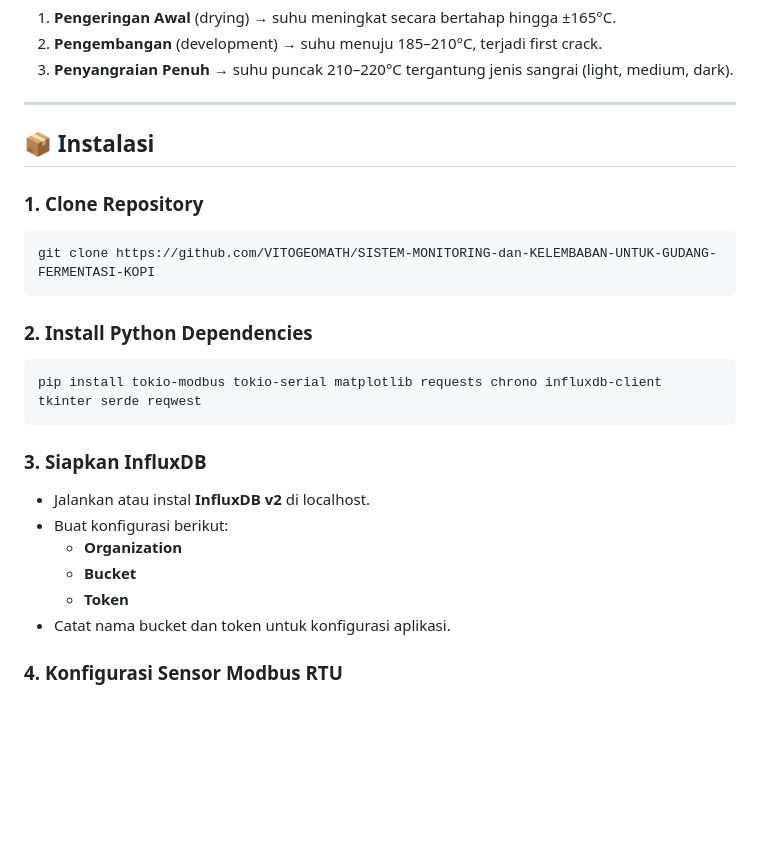
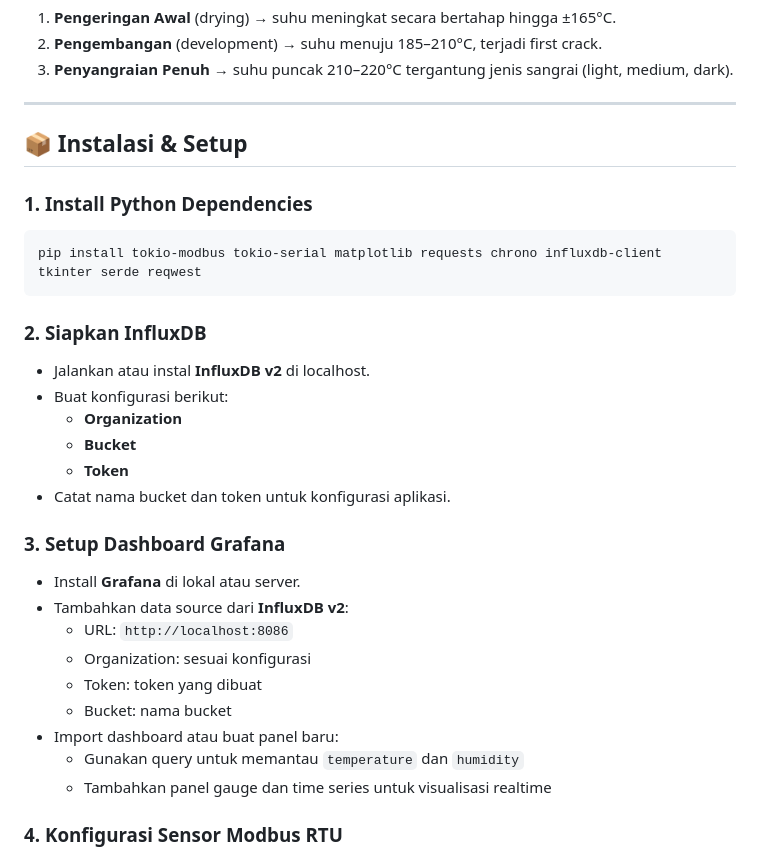
Before and after one commit to VITOGEOMATH/WEB-3-MONITORING-PENYANGRAIAN-BIJI-KOPI-DENGAN-SISTEM-BLOCKCHAIN, a Markdown page: README.md, the part around one of its changes. Rendered like a GitHub page; blank space fills up the shorter version.

````diff
--- a/README.md
+++ b/README.md
@@ -23,21 +23,15 @@ Proses penyangraian dibagi menjadi 3 tahap utama:
 
 ---
 
-## 📦 Instalasi
+## 📦 Instalasi & Setup
 
-### 1. Clone Repository
-
-```bash
-git clone https://github.com/VITOGEOMATH/SISTEM-MONITORING-dan-KELEMBABAN-UNTUK-GUDANG-FERMENTASI-KOPI
-```
-
-### 2. Install Python Dependencies
+### 1. Install Python Dependencies
 
 ```bash
 pip install tokio-modbus tokio-serial matplotlib requests chrono influxdb-client tkinter serde reqwest
 ```
 
-### 3. Siapkan InfluxDB
+### 2. Siapkan InfluxDB
 
 - Jalankan atau instal **InfluxDB v2** di localhost.
 - Buat konfigurasi berikut:
@@ -45,6 +39,18 @@ pip install tokio-modbus tokio-serial matplotlib requests chrono influxdb-client
   - **Bucket**
   - **Token**
 - Catat nama bucket dan token untuk konfigurasi aplikasi.
+
+### 3. Setup Dashboard Grafana
+
+- Install **Grafana** di lokal atau server.
+- Tambahkan data source dari **InfluxDB v2**:
+  - URL: `http://localhost:8086`
+  - Organization: sesuai konfigurasi
+  - Token: token yang dibuat
+  - Bucket: nama bucket
+- Import dashboard atau buat panel baru:
+  - Gunakan query untuk memantau `temperature` dan `humidity`
+  - Tambahkan panel gauge dan time series untuk visualisasi realtime
 
 ### 4. Konfigurasi Sensor Modbus RTU
 
````
Also changed, not shown: other parts of README.md (+26 -0 lines).
